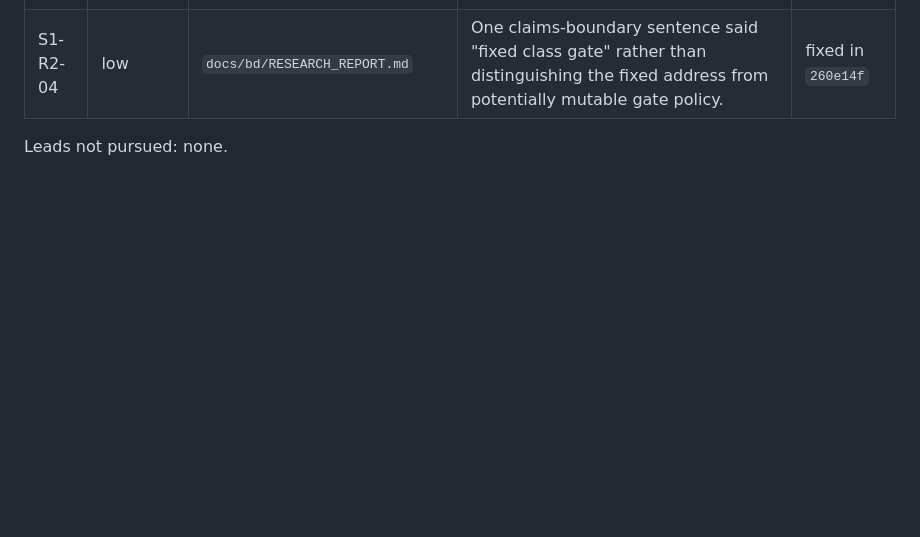
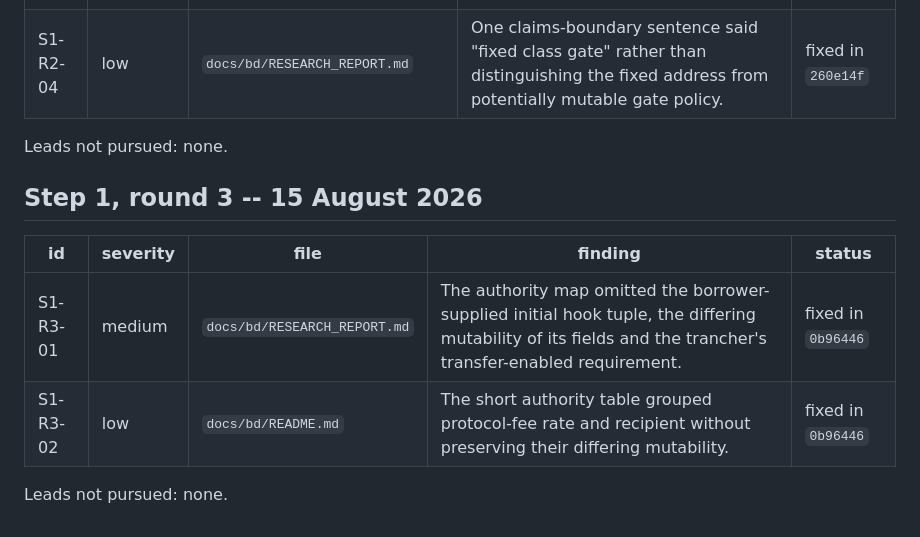
Before and after one commit to wildcat-finance/wildcat-tranching, a Markdown page: audit/AUDIT.md, the part around the change. GitHub-like rendering; blank space fills up the shorter version.

Commit message:
docs: record third BD field kit review
Refs #38

Co-authored-by: Shoggoth <shoggoth@wildcat.finance>

Wildcat-Origin: shoggoth

```diff
--- a/audit/AUDIT.md
+++ b/audit/AUDIT.md
@@ -28,3 +28,12 @@ pursued because this step changes prose only.
 | S1-R2-04 | low | `docs/bd/RESEARCH_REPORT.md` | One claims-boundary sentence said "fixed class gate" rather than distinguishing the fixed address from potentially mutable gate policy. | fixed in `260e14f` |
 
 Leads not pursued: none.
+
+## Step 1, round 3 -- 15 August 2026
+
+| id | severity | file | finding | status |
+| --- | --- | --- | --- | --- |
+| S1-R3-01 | medium | `docs/bd/RESEARCH_REPORT.md` | The authority map omitted the borrower-supplied initial hook tuple, the differing mutability of its fields and the trancher's transfer-enabled requirement. | fixed in `0b96446` |
+| S1-R3-02 | low | `docs/bd/README.md` | The short authority table grouped protocol-fee rate and recipient without preserving their differing mutability. | fixed in `0b96446` |
+
+Leads not pursued: none.
```
